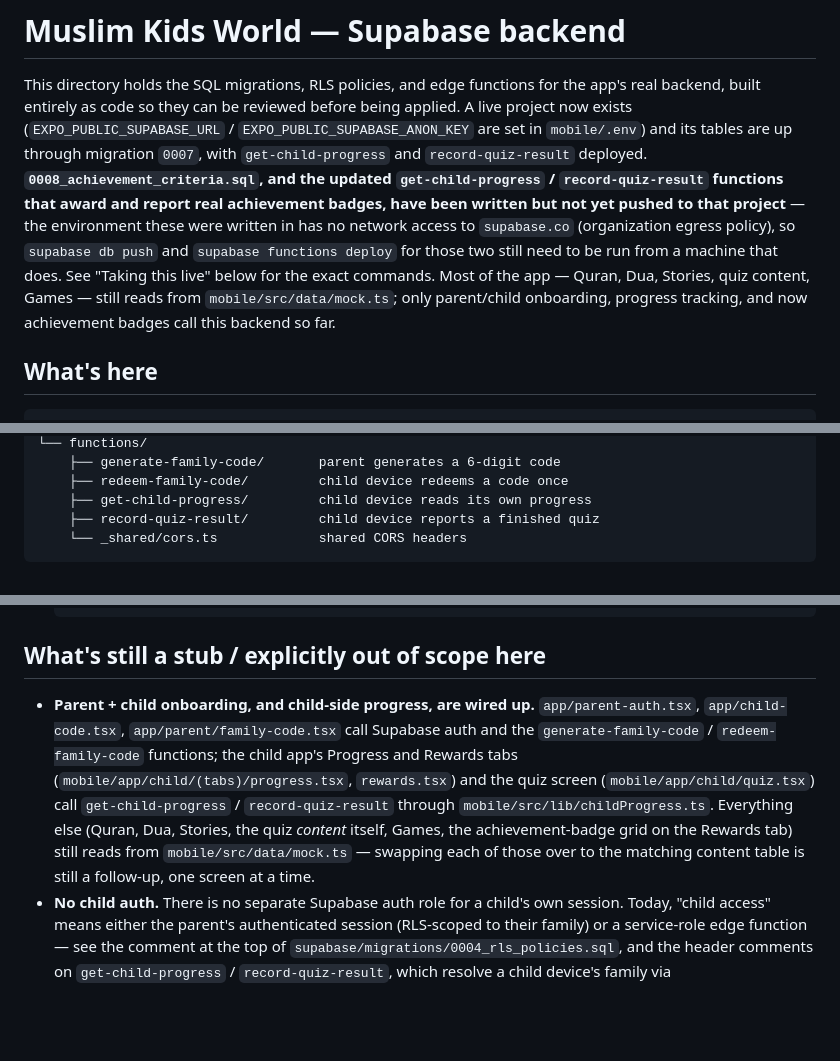
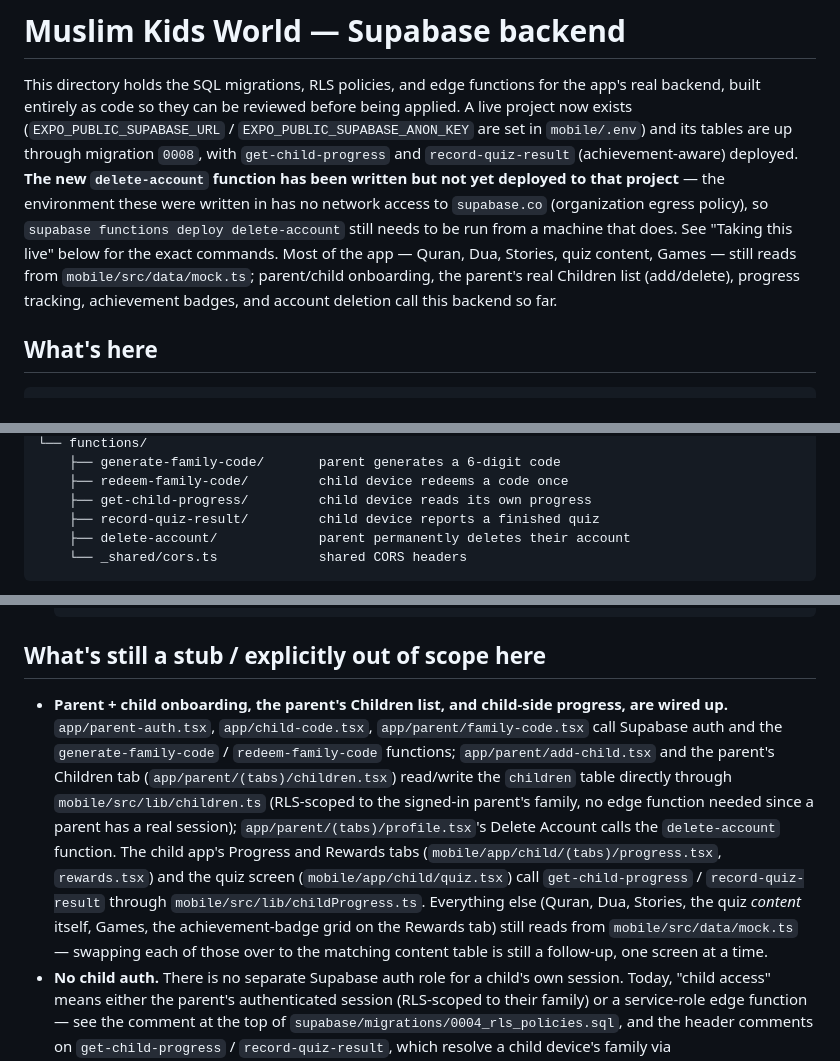
Before and after one commit to alamdarmanafov/muslimkidsworld, a Markdown page: supabase/README.md, 3 parts joined by grey strips. GitHub-like rendering; blank space fills up the shorter version.

Commit message:
Document delete-account and the real Children list in supabase/README
Co-Authored-By: Claude Sonnet 5 <noreply@anthropic.com>
Claude-Session: https://claude.ai/code/session_015bGLPFPK5MZ3mTKyvPPq49

````diff
--- a/supabase/README.md
+++ b/supabase/README.md
@@ -4,19 +4,17 @@ This directory holds the SQL migrations, RLS policies, and edge
 functions for the app's real backend, built entirely as code so they
 can be reviewed before being applied. A live project now exists
 (`EXPO_PUBLIC_SUPABASE_URL` / `EXPO_PUBLIC_SUPABASE_ANON_KEY` are set
-in `mobile/.env`) and its tables are up through migration `0007`, with
-`get-child-progress` and `record-quiz-result` deployed.
-**`0008_achievement_criteria.sql`, and the updated
-`get-child-progress` / `record-quiz-result` functions that award and
-report real achievement badges, have been written but not yet pushed
-to that project** — the environment these were written in has no
-network access to `supabase.co` (organization egress policy), so
-`supabase db push` and `supabase functions deploy` for those two still
-need to be run from a machine that does. See "Taking this live" below
-for the exact commands. Most of the app — Quran, Dua, Stories, quiz
-content, Games — still reads from `mobile/src/data/mock.ts`; only
-parent/child onboarding, progress tracking, and now achievement badges
-call this backend so far.
+in `mobile/.env`) and its tables are up through migration `0008`, with
+`get-child-progress` and `record-quiz-result` (achievement-aware)
+deployed. **The new `delete-account` function has been written but not
+yet deployed to that project** — the environment these were written in
+has no network access to `supabase.co` (organization egress policy),
+so `supabase functions deploy delete-account` still needs to be run
+from a machine that does. See "Taking this live" below for the exact
+commands. Most of the app — Quran, Dua, Stories, quiz content, Games —
+still reads from `mobile/src/data/mock.ts`; parent/child onboarding,
+the parent's real Children list (add/delete), progress tracking,
+achievement badges, and account deletion call this backend so far.
 
 ## What's here
 
@@ -47,6 +45,7 @@ supabase/
     ├── redeem-family-code/         child device redeems a code once
     ├── get-child-progress/         child device reads its own progress
     ├── record-quiz-result/         child device reports a finished quiz
+    ├── delete-account/             parent permanently deletes their account
     └── _shared/cors.ts             shared CORS headers
 ```
 
@@ -138,18 +138,24 @@ for real queries later is a small diff, not a rewrite.
 
 ## What's still a stub / explicitly out of scope here
 
-- **Parent + child onboarding, and child-side progress, are wired
-  up.** `app/parent-auth.tsx`, `app/child-code.tsx`,
-  `app/parent/family-code.tsx` call Supabase auth and the
-  `generate-family-code` / `redeem-family-code` functions; the child
-  app's Progress and Rewards tabs
-  (`mobile/app/child/(tabs)/progress.tsx`, `rewards.tsx`) and the quiz
-  screen (`mobile/app/child/quiz.tsx`) call `get-child-progress` /
-  `record-quiz-result` through `mobile/src/lib/childProgress.ts`.
-  Everything else (Quran, Dua, Stories, the quiz *content* itself,
-  Games, the achievement-badge grid on the Rewards tab) still reads
-  from `mobile/src/data/mock.ts` — swapping each of those over to the
-  matching content table is still a follow-up, one screen at a time.
+- **Parent + child onboarding, the parent's Children list, and
+  child-side progress, are wired up.** `app/parent-auth.tsx`,
+  `app/child-code.tsx`, `app/parent/family-code.tsx` call Supabase auth
+  and the `generate-family-code` / `redeem-family-code` functions;
+  `app/parent/add-child.tsx` and the parent's Children tab
+  (`app/parent/(tabs)/children.tsx`) read/write the `children` table
+  directly through `mobile/src/lib/children.ts` (RLS-scoped to the
+  signed-in parent's family, no edge function needed since a parent
+  has a real session); `app/parent/(tabs)/profile.tsx`'s Delete
+  Account calls the `delete-account` function. The child app's
+  Progress and Rewards tabs (`mobile/app/child/(tabs)/progress.tsx`,
+  `rewards.tsx`) and the quiz screen (`mobile/app/child/quiz.tsx`)
+  call `get-child-progress` / `record-quiz-result` through
+  `mobile/src/lib/childProgress.ts`. Everything else (Quran, Dua,
+  Stories, the quiz *content* itself, Games, the achievement-badge
+  grid on the Rewards tab) still reads from `mobile/src/data/mock.ts`
+  — swapping each of those over to the matching content table is
+  still a follow-up, one screen at a time.
 - **No child auth.** There is no separate Supabase auth role for a
   child's own session. Today, "child access" means either the parent's
   authenticated session (RLS-scoped to their family) or a service-role
````
Also changed, not shown: other parts of supabase/README.md (+1 -0 lines).
